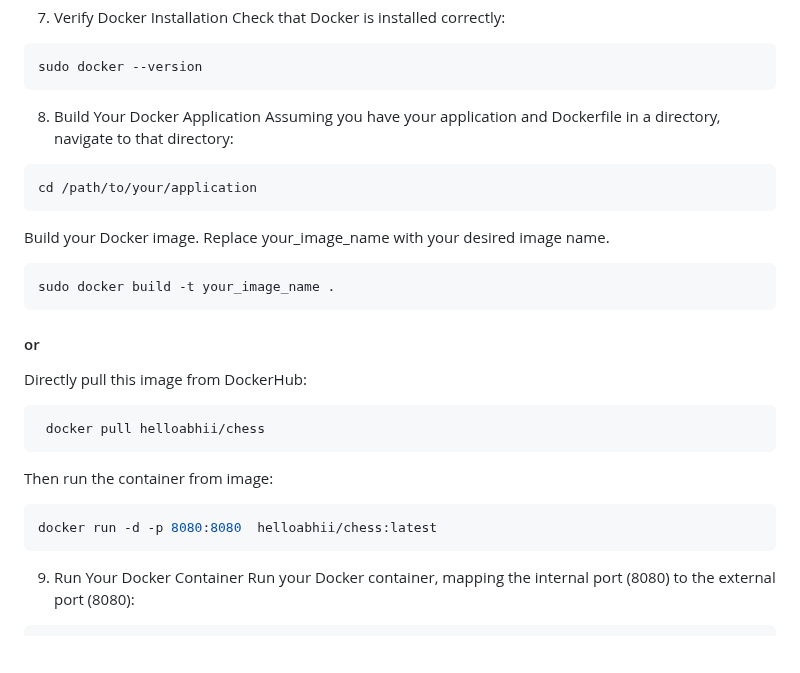
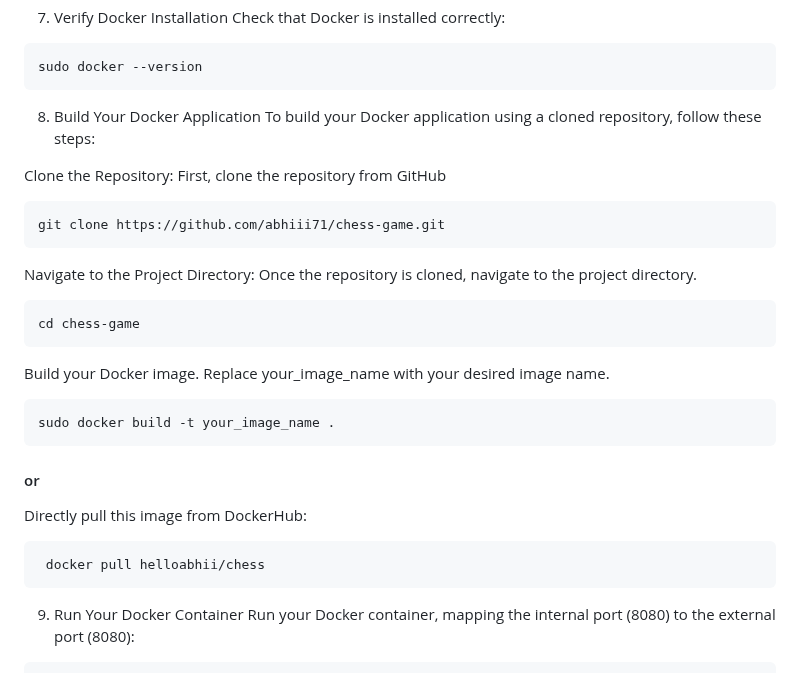
Before and after one commit to abhiii71/chess-game, a Markdown page: README.md, the part around the change. Rendered like a GitHub page; blank space fills up the shorter version.

````diff
--- a/README.md
+++ b/README.md
@@ -80,9 +80,18 @@ sudo docker --version
 ```
 
 8. Build Your Docker Application
-Assuming you have your application and Dockerfile in a directory, navigate to that directory:
+To build your Docker application using a cloned repository, follow these steps:
+
+Clone the Repository: First, clone the repository from GitHub
+
 ```bash
-cd /path/to/your/application
+git clone https://github.com/abhiii71/chess-game.git
+```
+
+Navigate to the Project Directory: Once the repository is cloned, navigate to the project directory.
+
+```bash
+cd chess-game
 ```
 Build your Docker image. Replace your_image_name with your desired image name.
 
@@ -93,10 +102,6 @@ sudo docker build -t your_image_name .
 Directly pull this image from DockerHub:
 ```bash
  docker pull helloabhii/chess
-```
-Then run the container from image:
-```bash
-docker run -d -p 8080:8080  helloabhii/chess:latest
 ```
 
 9. Run Your Docker Container
````
